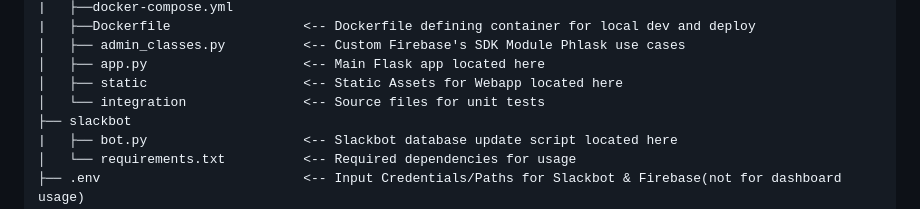
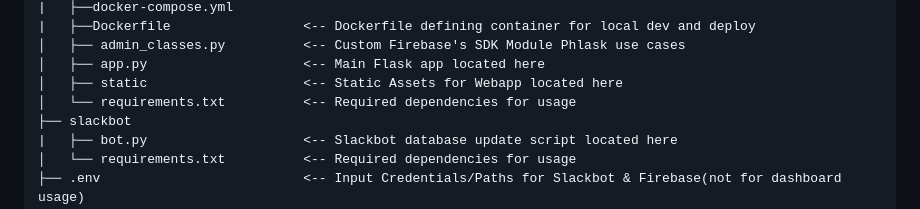
Before and after one commit to phlask/phlask-data-handlers, a Markdown page: README.md, the part around the change. GitHub-like rendering.

```diff
--- a/README.md
+++ b/README.md
@@ -17,7 +17,7 @@
 │   ├── admin_classes.py          <-- Custom Firebase's SDK Module Phlask use cases
 │   ├── app.py                    <-- Main Flask app located here
 │   ├── static                    <-- Static Assets for Webapp located here
-│   └── integration               <-- Source files for unit tests
+│   └── requirements.txt          <-- Required dependencies for usage
 ├── slackbot
 |   ├── bot.py                    <-- Slackbot database update script located here
 │   └── requirements.txt          <-- Required dependencies for usage
```
